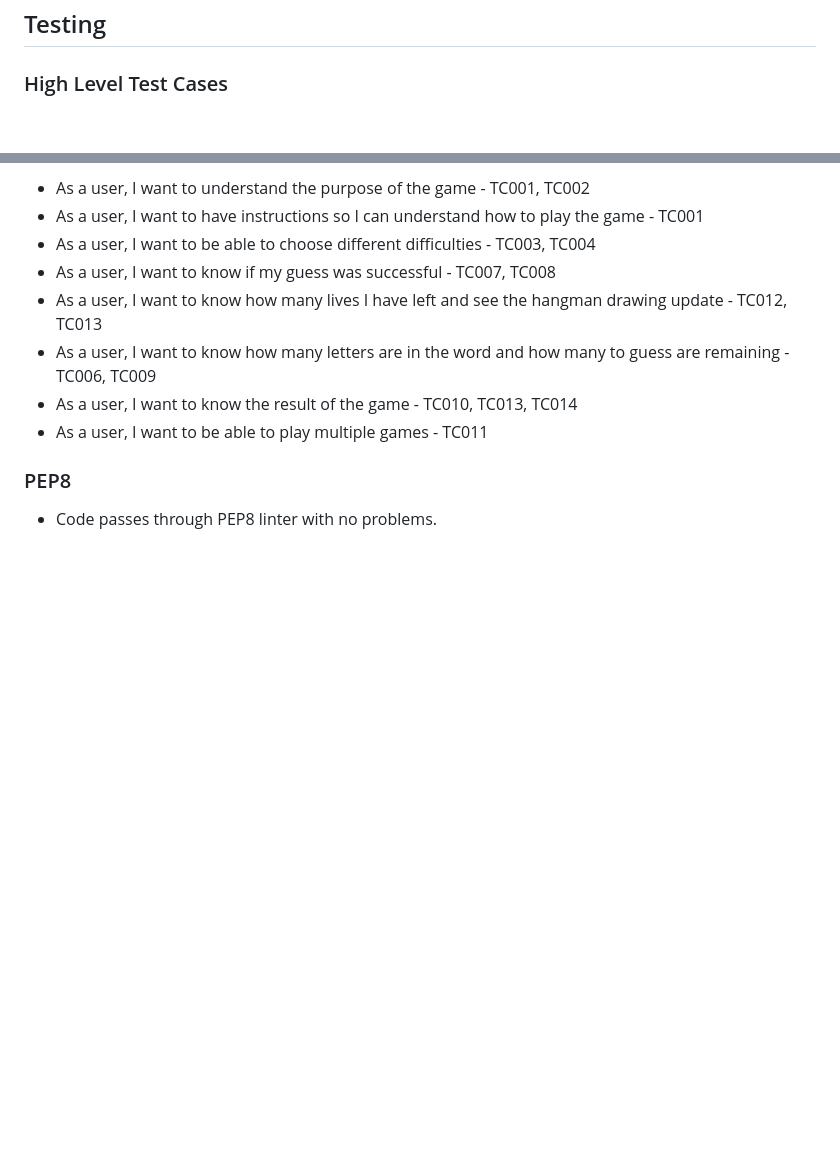
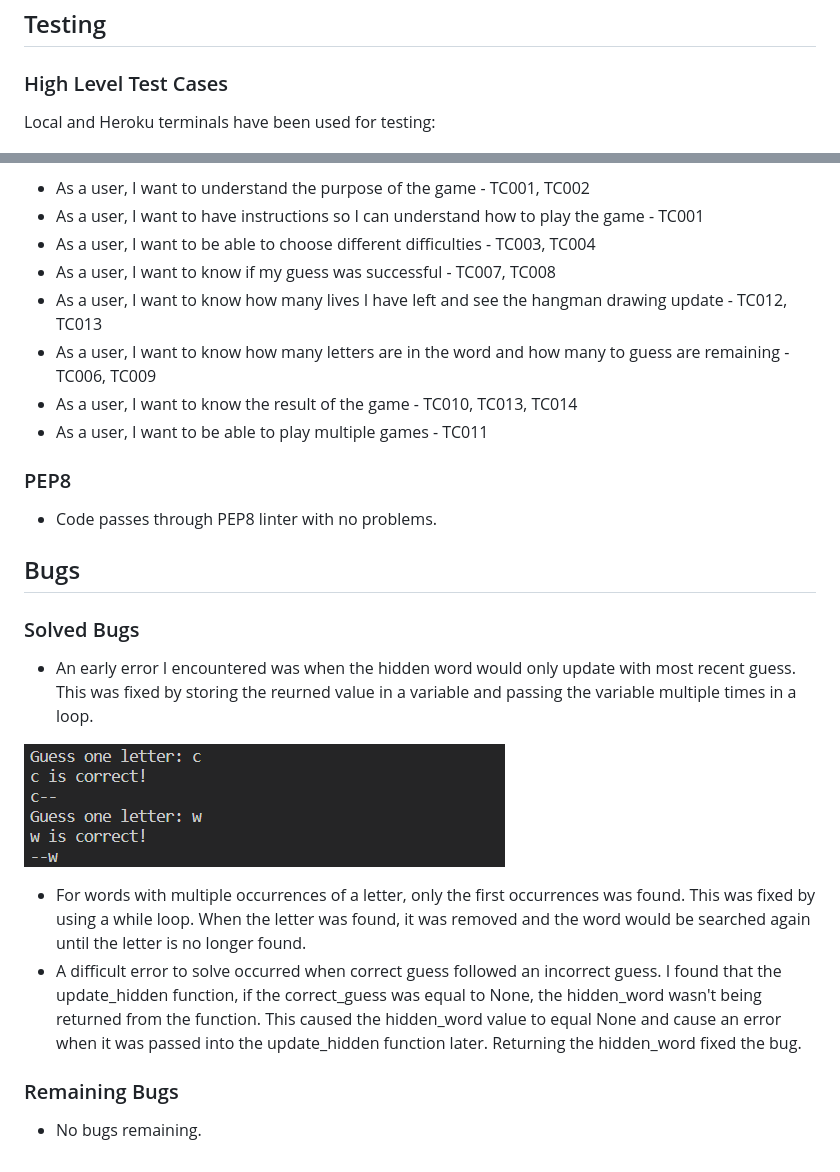
Before and after one commit to JamesMartin1998/Python-Project, a Markdown page: README.md, 2 parts joined by grey strips. Drawn GitHub-style; pictures changed too: images/letter_error.png (added); blank space fills up the shorter version.

Commit message:
add bugs to readme

```diff
--- a/README.md
+++ b/README.md
@@ -118,6 +118,8 @@ returns the difficulty.
 
 ### High Level Test Cases
 
+Local and Heroku terminals have been used for testing:
+
 ![Image showing the test cases](./images/test_cases.png)
 
 User Stories:
@@ -132,3 +134,18 @@ User Stories:
 
 ### PEP8
 - Code passes through PEP8 linter with no problems.
+
+## Bugs
+
+### Solved Bugs
+
+- An early error I encountered was when the hidden word would only update with most recent guess. This was fixed by storing the reurned value in a variable and passing the variable multiple times in a loop.
+
+![Image showing bug](./images/letter_error.png)
+
+- For words with multiple occurrences of a letter, only the first occurrences was found. This was fixed by using a while loop. When the letter was found, it was removed and the word would be searched again until the letter is no longer found.
+- A difficult error to solve occurred when correct guess followed an incorrect guess. I found that the update_hidden function, if the correct_guess was equal to None, the hidden_word wasn't being returned from the function. This caused the hidden_word value to equal None and cause an error when it was passed into the update_hidden function later. Returning the hidden_word fixed the bug.
+
+### Remaining Bugs
+
+- No bugs remaining.
```
